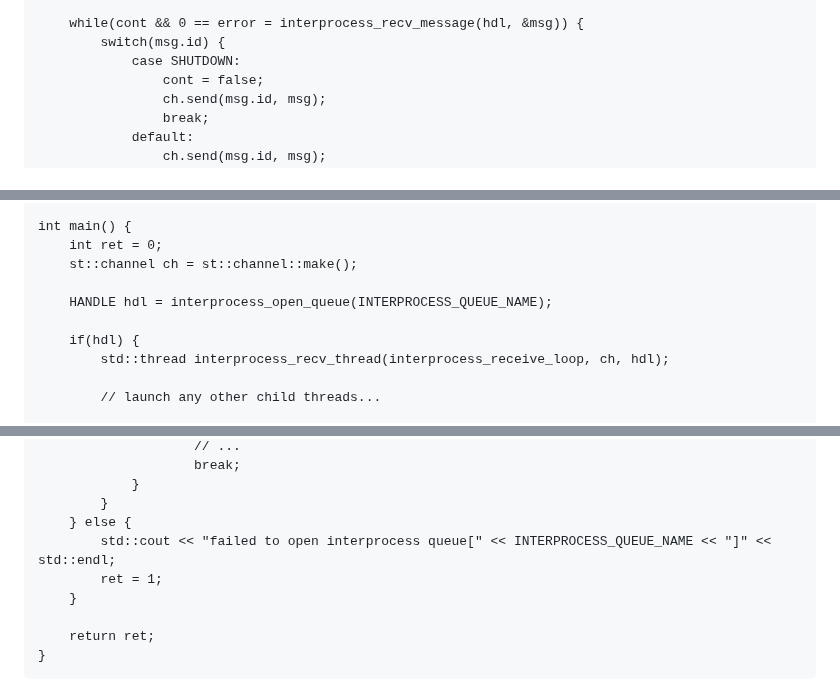
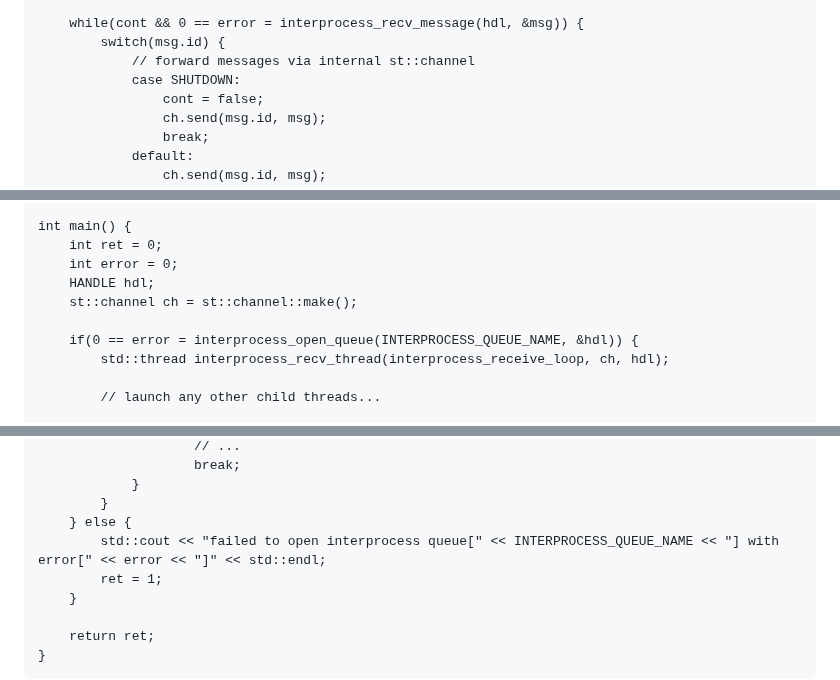
Before and after one commit to durandaltheta/sthread, a Markdown page: README.md, 3 parts joined by grey strips. Rendered like a GitHub page.

Commit message:
cleanup interprocess example

```diff
--- a/README.md
+++ b/README.md
@@ -599,6 +599,7 @@ int interprocess_receive_loop(st::channel ch, HANDLE hdl) {
 
     while(cont && 0 == error = interprocess_recv_message(hdl, &msg)) {
         switch(msg.id) {
+            // forward messages via internal st::channel
             case SHUTDOWN:
                 cont = false;
                 ch.send(msg.id, msg);
@@ -620,11 +621,11 @@ int interprocess_receive_loop(st::channel ch, HANDLE hdl) {
 
 int main() {
     int ret = 0;
+    int error = 0;
+    HANDLE hdl;
     st::channel ch = st::channel::make();
 
-    HANDLE hdl = interprocess_open_queue(INTERPROCESS_QUEUE_NAME);
-
-    if(hdl) {
+    if(0 == error = interprocess_open_queue(INTERPROCESS_QUEUE_NAME, &hdl)) {
         std::thread interprocess_recv_thread(interprocess_receive_loop, ch, hdl);
 
         // launch any other child threads...
@@ -656,7 +657,7 @@ int main() {
             }
         }
     } else {
-        std::cout << "failed to open interprocess queue[" << INTERPROCESS_QUEUE_NAME << "]" << std::endl;
+        std::cout << "failed to open interprocess queue[" << INTERPROCESS_QUEUE_NAME << "] with error[" << error << "]" << std::endl;
         ret = 1;
     }
 
```
